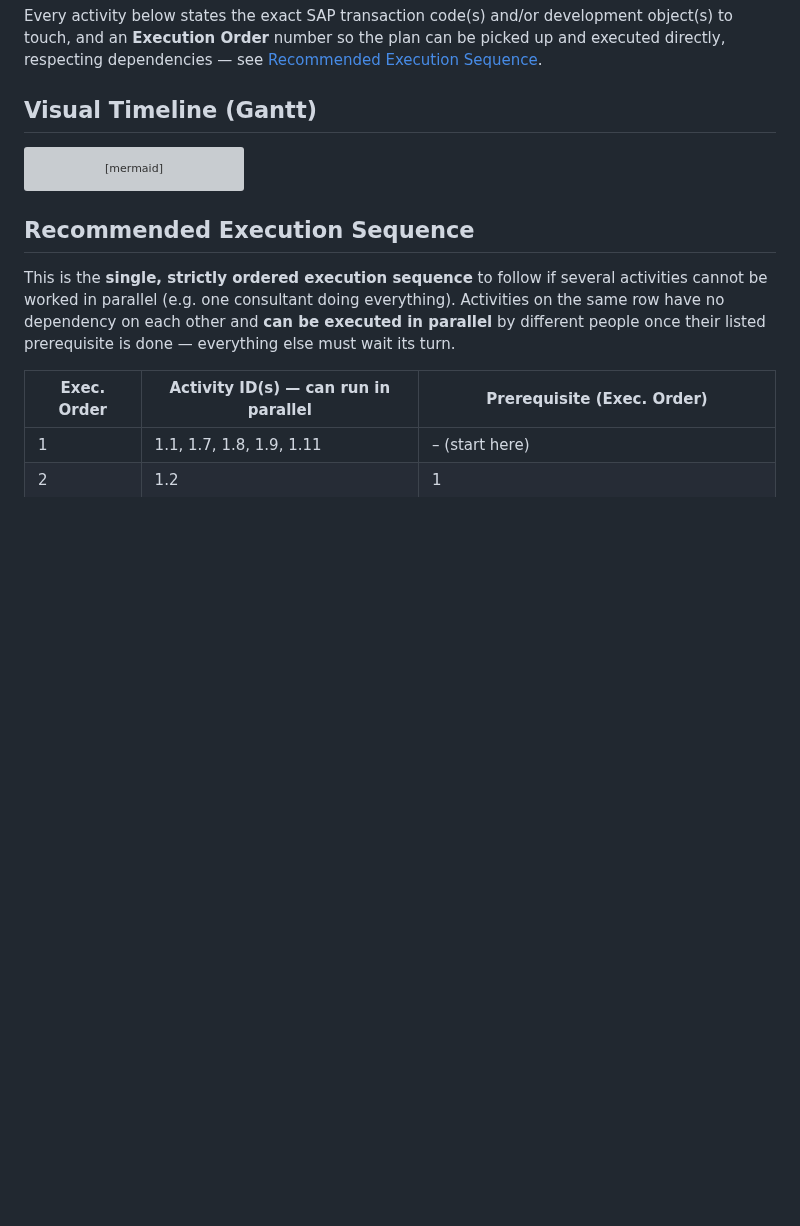
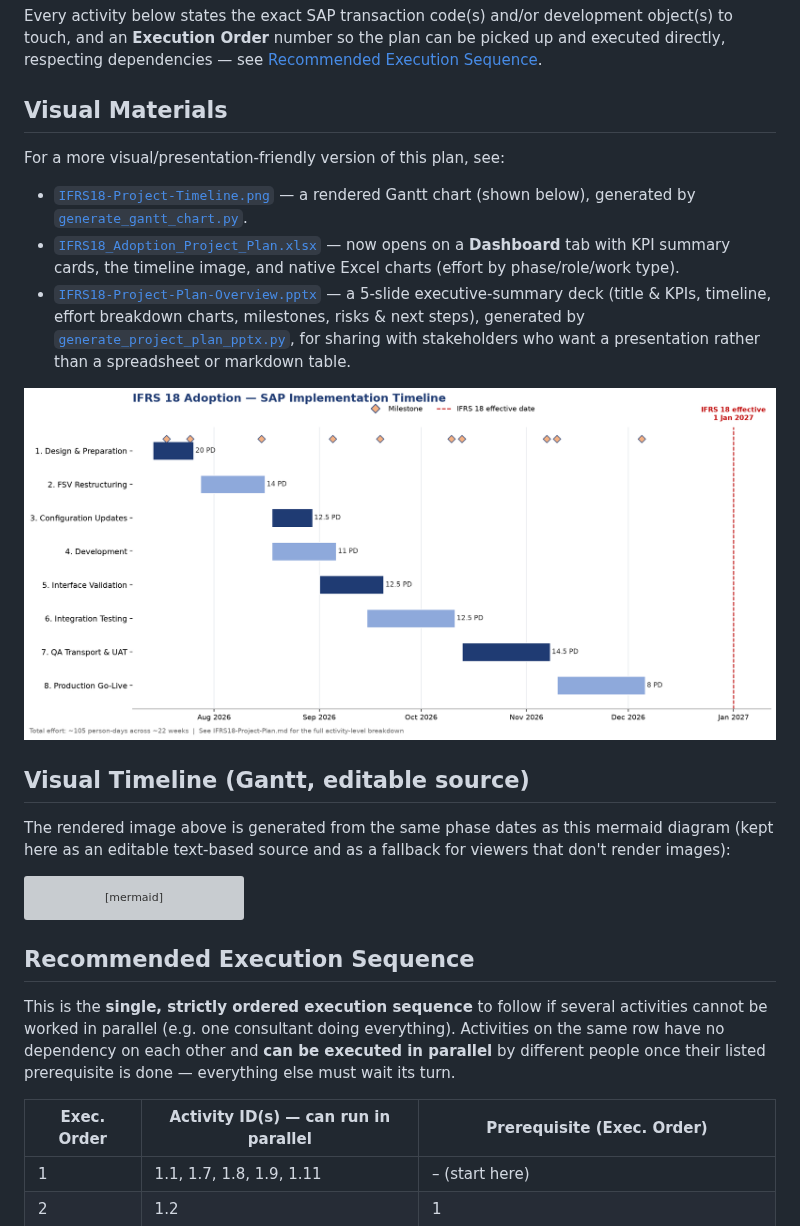
Before and after one commit to enikebaga/IRFS18, a Markdown page: fit-gap-analysis/IFRS18-Project-Plan.md, the part around the change. Drawn GitHub-style; pictures changed too: fit-gap-analysis/IFRS18-Project-Timeline.png (added); blank space fills up the shorter version; grey boxes are pictures that could not be loaded.

````diff
--- a/fit-gap-analysis/IFRS18-Project-Plan.md
+++ b/fit-gap-analysis/IFRS18-Project-Plan.md
@@ -17,7 +17,31 @@ development object(s) to touch, and an **Execution Order** number so the
 plan can be picked up and executed directly, respecting dependencies —
 see [Recommended Execution Sequence](#recommended-execution-sequence).
 
-## Visual Timeline (Gantt)
+## Visual Materials
+
+For a more visual/presentation-friendly version of this plan, see:
+
+- [`IFRS18-Project-Timeline.png`](IFRS18-Project-Timeline.png) — a
+  rendered Gantt chart (shown below), generated by
+  [`generate_gantt_chart.py`](generate_gantt_chart.py).
+- [`IFRS18_Adoption_Project_Plan.xlsx`](IFRS18_Adoption_Project_Plan.xlsx)
+  — now opens on a **Dashboard** tab with KPI summary cards, the
+  timeline image, and native Excel charts (effort by phase/role/work
+  type).
+- [`IFRS18-Project-Plan-Overview.pptx`](IFRS18-Project-Plan-Overview.pptx)
+  — a 5-slide executive-summary deck (title & KPIs, timeline, effort
+  breakdown charts, milestones, risks & next steps), generated by
+  [`generate_project_plan_pptx.py`](generate_project_plan_pptx.py), for
+  sharing with stakeholders who want a presentation rather than a
+  spreadsheet or markdown table.
+
+![IFRS 18 Adoption — SAP Implementation Timeline](IFRS18-Project-Timeline.png)
+
+## Visual Timeline (Gantt, editable source)
+
+The rendered image above is generated from the same phase dates as this
+mermaid diagram (kept here as an editable text-based source and as a
+fallback for viewers that don't render images):
 
 ```mermaid
 gantt
````
Also changed, not shown: fit-gap-analysis/README.md (+35 -18 lines), 5 other files.
